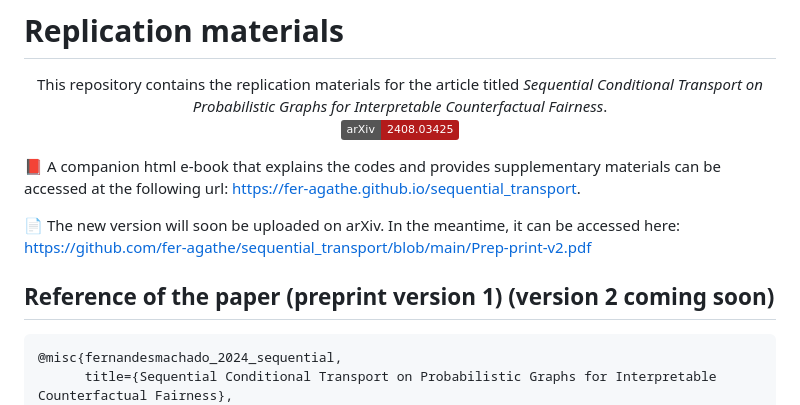
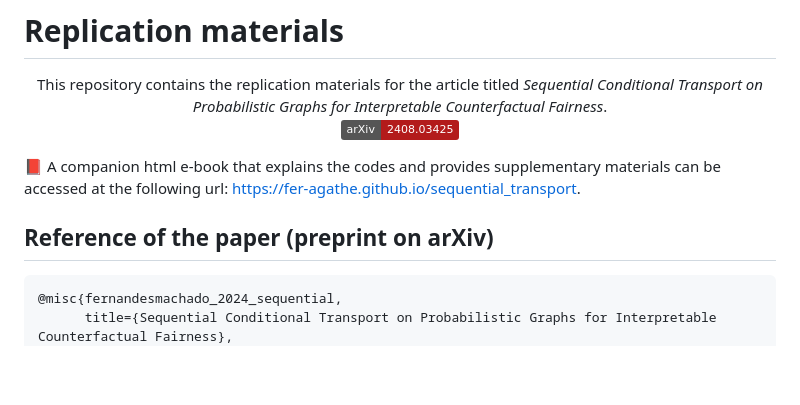
Before and after one commit to fer-agathe/sequential_transport, a Markdown page: README.md, the part around the change. Drawn GitHub-style; badges without logos; blank space fills up the shorter version.

````diff
--- a/README.md
+++ b/README.md
@@ -10,10 +10,7 @@ This repository contains the replication materials for the article titled
 📕 A companion html e-book that explains the codes and provides supplementary materials can be accessed at the following url:
 <https://fer-agathe.github.io/sequential_transport>.
 
-📄 The new version will soon be uploaded on arXiv. In the meantime, it can be accessed here:
-https://github.com/fer-agathe/sequential_transport/blob/main/Prep-print-v2.pdf
-
-## Reference of the paper (preprint version 1) (version 2 coming soon)
+## Reference of the paper (preprint on arXiv)
 
 ```
 @misc{fernandesmachado_2024_sequential,
````
